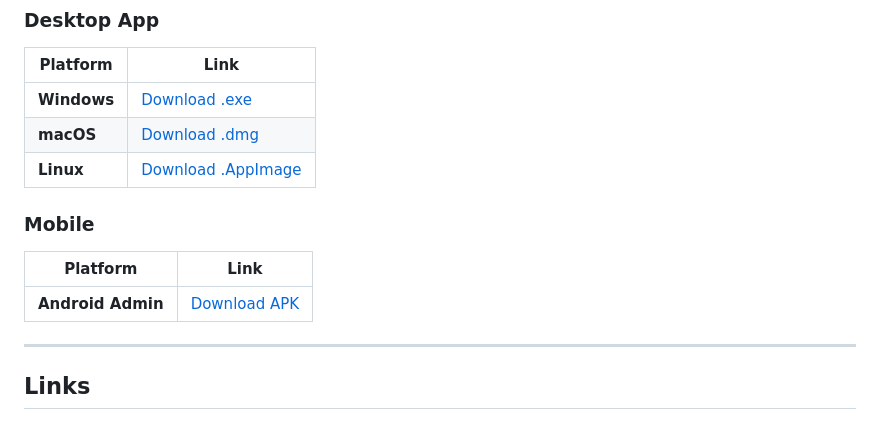
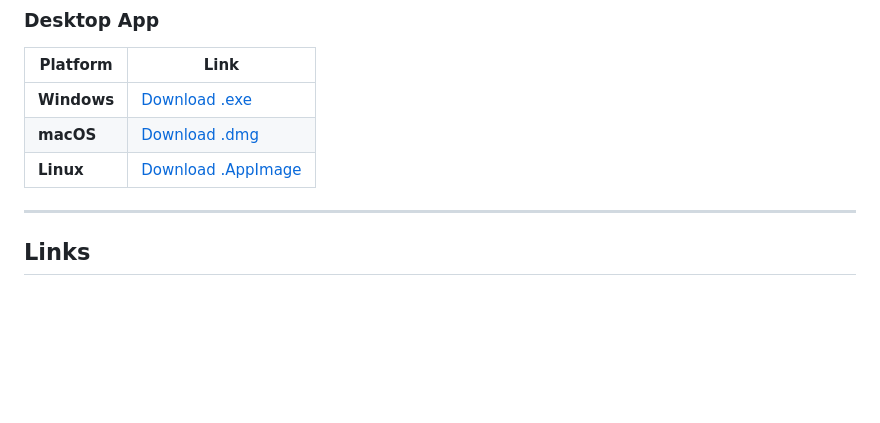
Before and after one commit to harshkhatri7/ChronoCode-web, a Markdown page: README.md, the part around one of its changes. Drawn GitHub-style; blank space fills up the shorter version.

```diff
--- a/README.md
+++ b/README.md
@@ -56,11 +55,6 @@ ChronoCode is a **universal time-traveling development engine** that watches you
 | **macOS** | [Download .dmg](https://chronocode-app.vercel.app/download.html) |
 | **Linux** | [Download .AppImage](https://chronocode-app.vercel.app/download.html) |
 
-### Mobile
-
-| Platform | Link |
-|----------|------|
-| **Android Admin** | [Download APK](https://chronocode-app.vercel.app/public/chronocode-admin-debug.apk) |
 
 ---
 
```
Also changed, not shown: other parts of README.md (+0 -1 lines).
